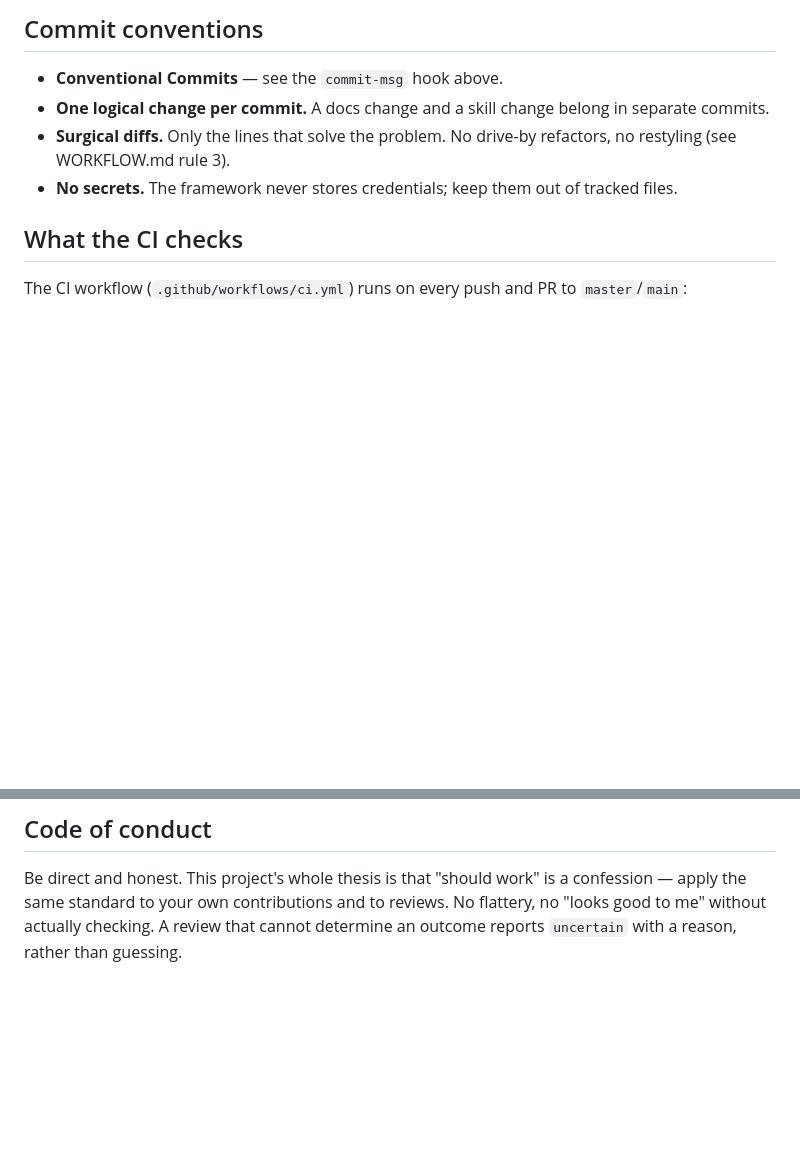
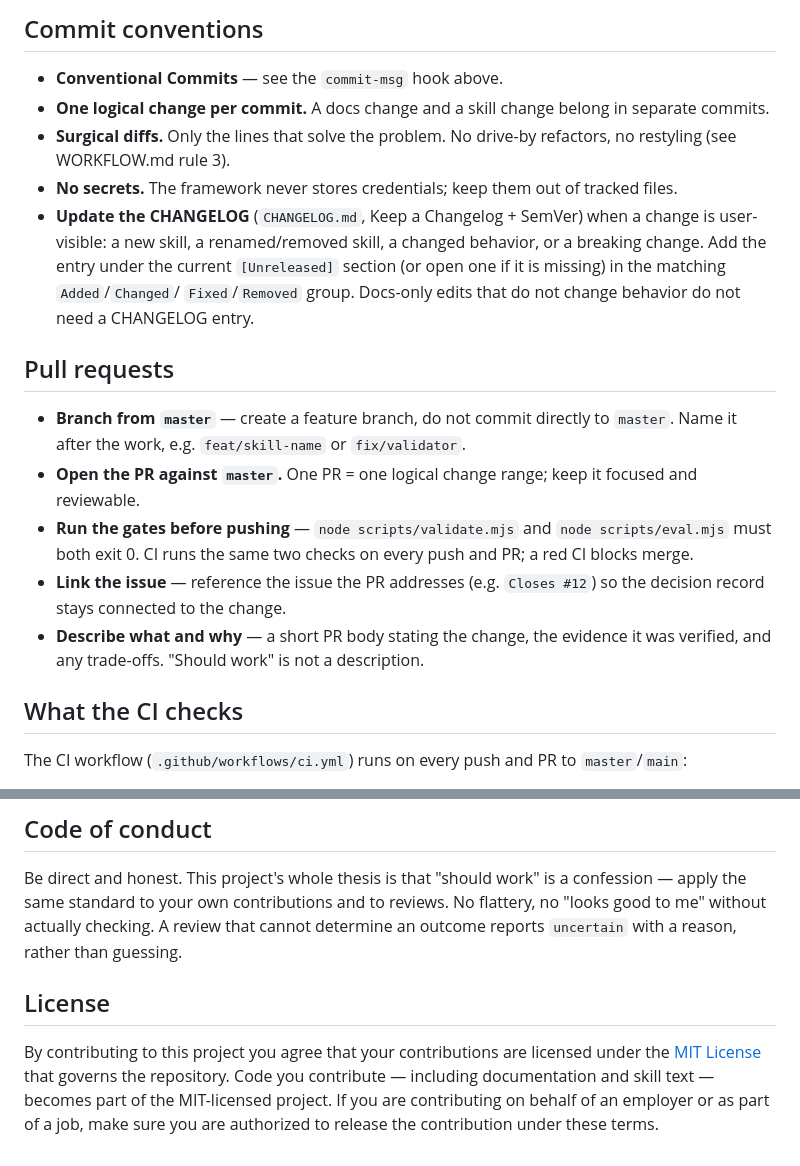
Before and after one commit to nadiwerk/trust-no-agent, a Markdown page: CONTRIBUTING.md, 2 parts joined by grey strips. Rendered like a GitHub page; blank space fills up the shorter version.

```diff
--- a/CONTRIBUTING.md
+++ b/CONTRIBUTING.md
@@ -70,6 +70,26 @@ This installs two hooks:
   refactors, no restyling (see WORKFLOW.md rule 3).
 - **No secrets.** The framework never stores credentials; keep them out of
   tracked files.
+- **Update the CHANGELOG** (`CHANGELOG.md`, Keep a Changelog + SemVer) when a
+  change is user-visible: a new skill, a renamed/removed skill, a changed
+  behavior, or a breaking change. Add the entry under the current `[Unreleased]`
+  section (or open one if it is missing) in the matching `Added`/`Changed`/
+  `Fixed`/`Removed` group. Docs-only edits that do not change behavior do not
+  need a CHANGELOG entry.
+
+## Pull requests
+
+- **Branch from `master`** — create a feature branch, do not commit directly to
+  `master`. Name it after the work, e.g. `feat/skill-name` or `fix/validator`.
+- **Open the PR against `master`.** One PR = one logical change range; keep it
+  focused and reviewable.
+- **Run the gates before pushing** — `node scripts/validate.mjs` and
+  `node scripts/eval.mjs` must both exit 0. CI runs the same two checks on every
+  push and PR; a red CI blocks merge.
+- **Link the issue** — reference the issue the PR addresses (e.g. `Closes #12`)
+  so the decision record stays connected to the change.
+- **Describe what and why** — a short PR body stating the change, the evidence
+  it was verified, and any trade-offs. "Should work" is not a description.
 
 ## What the CI checks
 
@@ -140,3 +160,12 @@ confession — apply the same standard to your own contributions and to reviews.
 No flattery, no "looks good to me" without actually checking. A review that
 cannot determine an outcome reports `uncertain` with a reason, rather than
 guessing.
+
+## License
+
+By contributing to this project you agree that your contributions are licensed
+under the [MIT License](LICENSE) that governs the repository. Code you
+contribute — including documentation and skill text — becomes part of the
+MIT-licensed project. If you are contributing on behalf of an employer or as
+part of a job, make sure you are authorized to release the contribution under
+these terms.
```
Also changed, not shown: README.md (+35 -3 lines).
